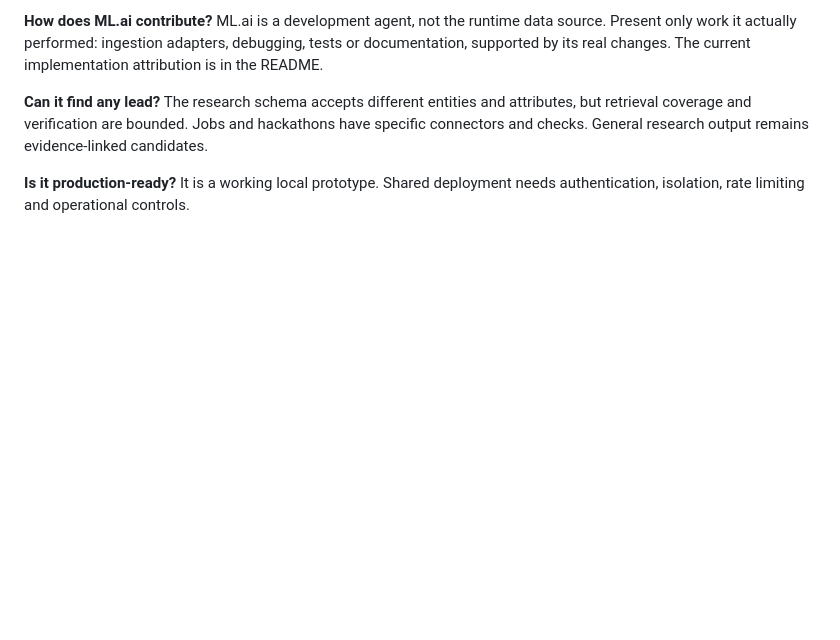
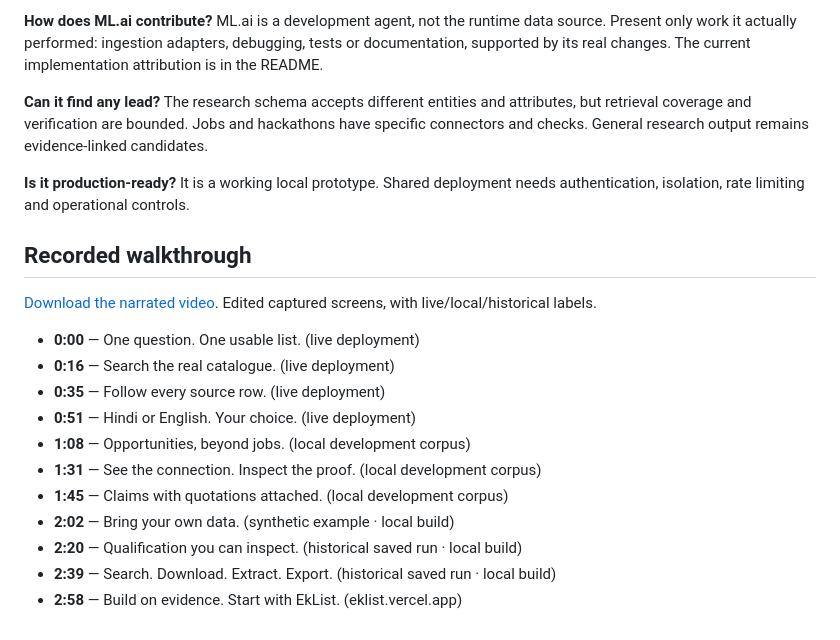
Before and after one commit to Gourika55/eklist, a Markdown page: docs/DEMO.md, the part around the change. Drawn GitHub-style; blank space fills up the shorter version.

```diff
--- a/docs/DEMO.md
+++ b/docs/DEMO.md
@@ -71,3 +71,20 @@ The research schema accepts different entities and attributes, but retrieval cov
 
 **Is it production-ready?**
 It is a working local prototype. Shared deployment needs authentication, isolation, rate limiting and operational controls.
+
+
+## Recorded walkthrough
+
+[Download the narrated video](assets/EkList-walkthrough.mp4). Edited captured screens, with live/local/historical labels.
+
+- **0:00** — One question. One usable list. (live deployment)
+- **0:16** — Search the real catalogue. (live deployment)
+- **0:35** — Follow every source row. (live deployment)
+- **0:51** — Hindi or English. Your choice. (live deployment)
+- **1:08** — Opportunities, beyond jobs. (local development corpus)
+- **1:31** — See the connection. Inspect the proof. (local development corpus)
+- **1:45** — Claims with quotations attached. (local development corpus)
+- **2:02** — Bring your own data. (synthetic example · local build)
+- **2:20** — Qualification you can inspect. (historical saved run · local build)
+- **2:39** — Search. Download. Extract. Export. (historical saved run · local build)
+- **2:58** — Build on evidence. Start with EkList. (eklist.vercel.app)
```
Also changed, not shown: README.md (+6 -0 lines), docs/assets/demo-poster.png (added), 2 other files.
